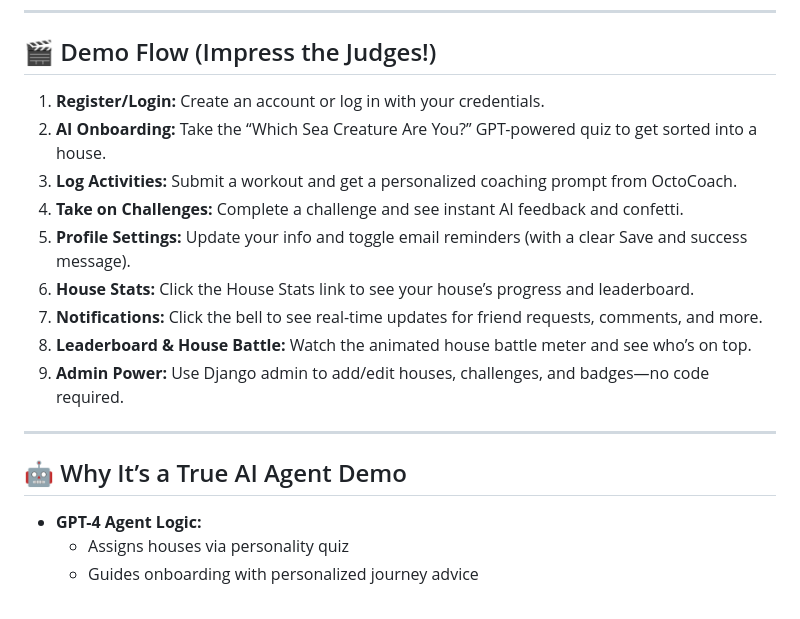
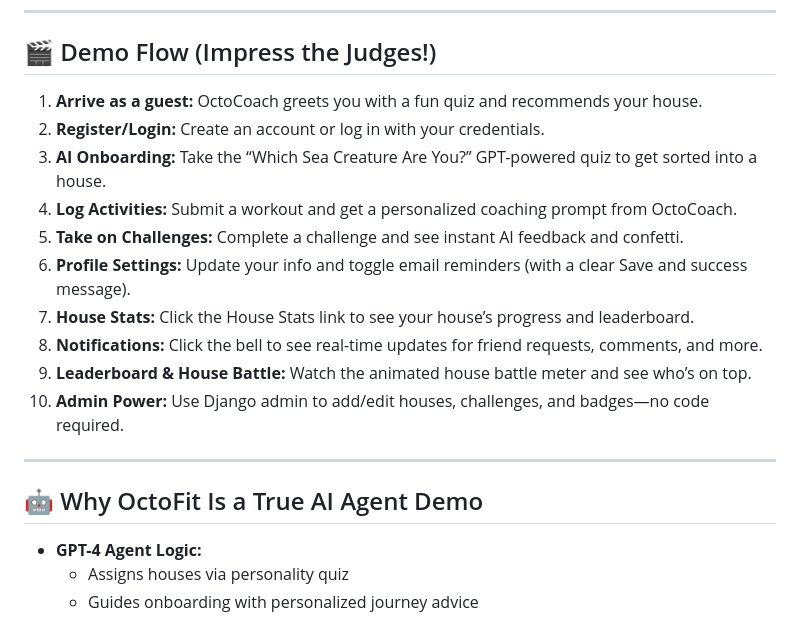
Before and after one commit to TheKing20199/skills-build-applications-w-copilot-agent-mode, a Markdown page: README.md, the part around one of its changes. Rendered like a GitHub page.

```diff
--- a/README.md
+++ b/README.md
@@ -16,19 +54,20 @@ OctoFit is the world’s first AI-powered, house-based fitness league for school
 ---
 
 ## 🎬 Demo Flow (Impress the Judges!)
-1. **Register/Login:** Create an account or log in with your credentials.
-2. **AI Onboarding:** Take the “Which Sea Creature Are You?” GPT-powered quiz to get sorted into a house.
-3. **Log Activities:** Submit a workout and get a personalized coaching prompt from OctoCoach.
-4. **Take on Challenges:** Complete a challenge and see instant AI feedback and confetti.
-5. **Profile Settings:** Update your info and toggle email reminders (with a clear Save and success message).
-6. **House Stats:** Click the House Stats link to see your house’s progress and leaderboard.
-7. **Notifications:** Click the bell to see real-time updates for friend requests, comments, and more.
-8. **Leaderboard & House Battle:** Watch the animated house battle meter and see who’s on top.
-9. **Admin Power:** Use Django admin to add/edit houses, challenges, and badges—no code required.
+1. **Arrive as a guest:** OctoCoach greets you with a fun quiz and recommends your house.
+2. **Register/Login:** Create an account or log in with your credentials.
+3. **AI Onboarding:** Take the “Which Sea Creature Are You?” GPT-powered quiz to get sorted into a house.
+4. **Log Activities:** Submit a workout and get a personalized coaching prompt from OctoCoach.
+5. **Take on Challenges:** Complete a challenge and see instant AI feedback and confetti.
+6. **Profile Settings:** Update your info and toggle email reminders (with a clear Save and success message).
+7. **House Stats:** Click the House Stats link to see your house’s progress and leaderboard.
+8. **Notifications:** Click the bell to see real-time updates for friend requests, comments, and more.
+9. **Leaderboard & House Battle:** Watch the animated house battle meter and see who’s on top.
+10. **Admin Power:** Use Django admin to add/edit houses, challenges, and badges—no code required.
 
 ---
 
-## 🤖 Why It’s a True AI Agent Demo
+## 🤖 Why OctoFit Is a True AI Agent Demo
 - **GPT-4 Agent Logic:**
   - Assigns houses via personality quiz
   - Guides onboarding with personalized journey advice
```
Also changed, not shown: other parts of README.md (+44 -50 lines).
